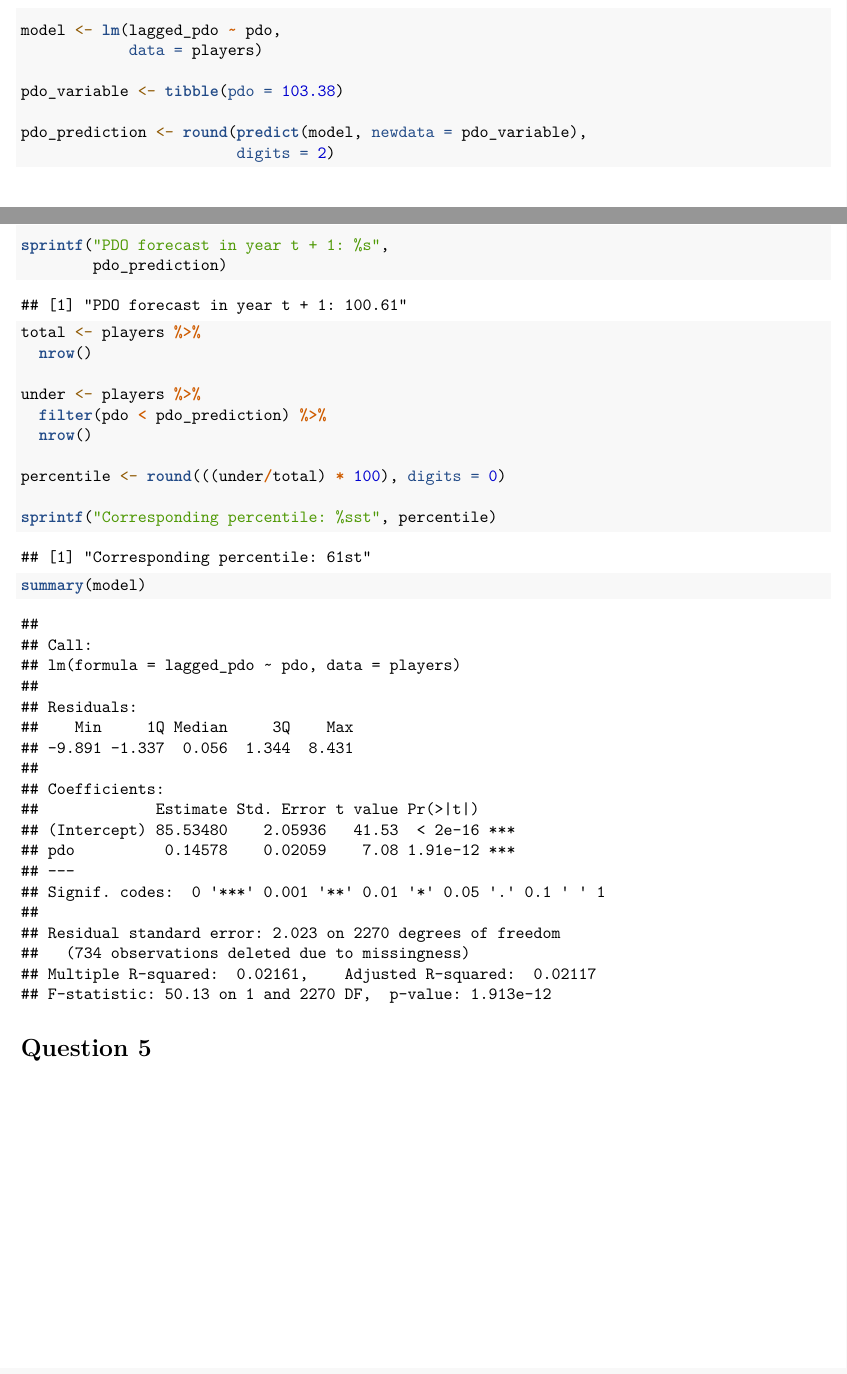
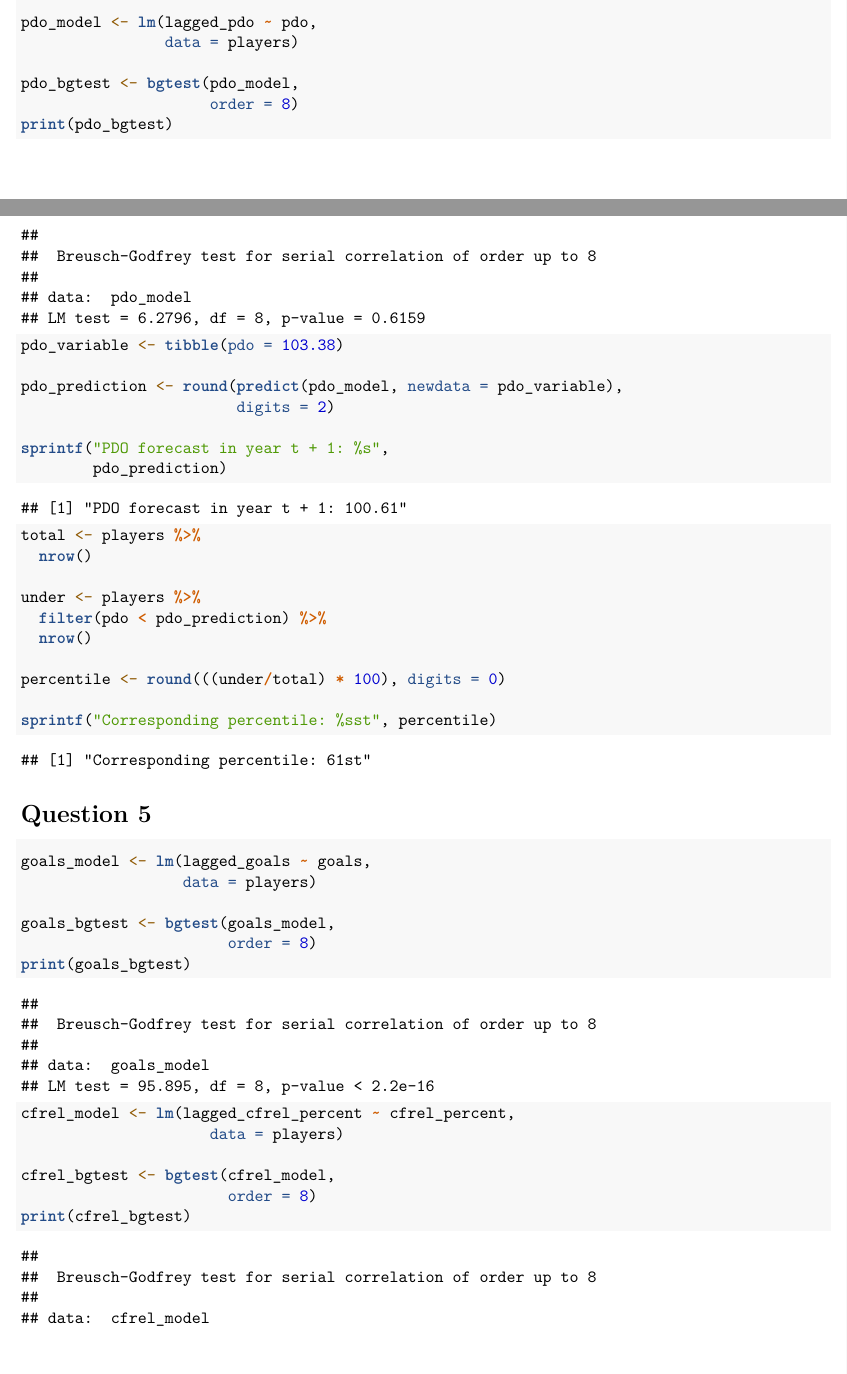
Before and after one commit to owenasnis/ECON-1042-PS2, an R Markdown document (Econ 1042 PS2.Rmd): two parts of pages 2 and 3 of 3 before the commit and two parts of pages 2 and 3 of 4 after it, joined at a grey line, cut so that both start at the same text. Rendered offline with R 4.5, knitr and Pandoc, then LaTeX, with nearby package versions.

Commit message:
5/8 I think

````diff
--- a/Econ 1042 PS2.Rmd
+++ b/Econ 1042 PS2.Rmd
@@ -10,6 +10,7 @@ knitr::opts_chunk$set(echo = TRUE)
 options(scipen = 3)
 library(tidyverse)
 library(readr)
+library(lmtest)
 ```
 
 # Data Wrangling
@@ -41,12 +42,16 @@ standings <- read_csv("standings_2018_2019.csv",
 
 ```{r Q4}
 
-model <- lm(lagged_pdo ~ pdo,
-            data = players)
+pdo_model <- lm(lagged_pdo ~ pdo,
+                data = players)
+
+pdo_bgtest <- bgtest(pdo_model,
+                     order = 8)
+print(pdo_bgtest)
 
 pdo_variable <- tibble(pdo = 103.38)
 
-pdo_prediction <- round(predict(model, newdata = pdo_variable),
+pdo_prediction <- round(predict(pdo_model, newdata = pdo_variable),
                         digits = 2)
 
 sprintf("PDO forecast in year t + 1: %s",
@@ -63,14 +68,24 @@ percentile <- round(((under/total) * 100), digits = 0)
 
 sprintf("Corresponding percentile: %sst", percentile)
 
-summary(model)
-
 ```
 
 # Question 5
 
 ```{r Q5}
 
+goals_model <- lm(lagged_goals ~ goals,
+                  data = players)
 
+goals_bgtest <- bgtest(goals_model,
+                       order = 8)
+print(goals_bgtest)
+
+cfrel_model <- lm(lagged_cfrel_percent ~ cfrel_percent,
+                     data = players)
+
+cfrel_bgtest <- bgtest(cfrel_model,
+                       order = 8)
+print(cfrel_bgtest)
 
 ```
````
